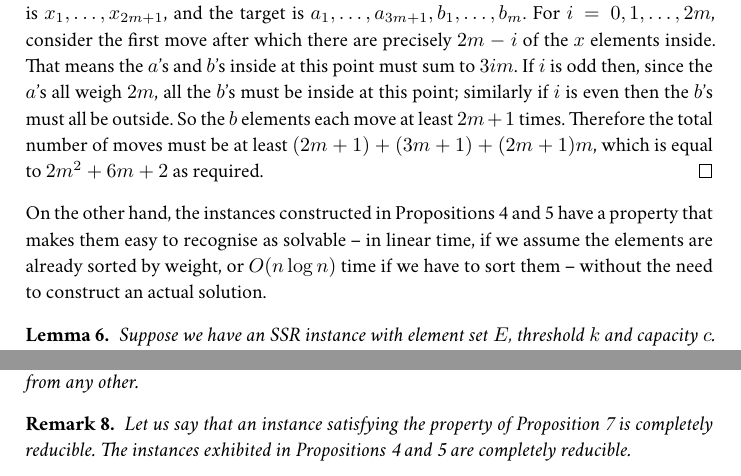
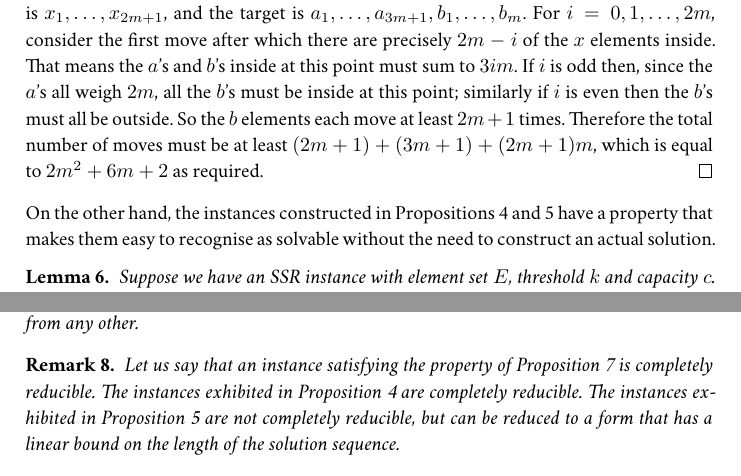
Before and after one commit to robinhouston/mll-proof-equivalence, a LaTeX document (notes/ssr.tex): two parts of pages 2 and 3 of 3, joined at a grey line, cut so that both start at the same text. Compiled offline with XeLaTeX; a missing font is replaced by an installed copy or a similar font.

Commit message:
Correction

```diff
--- a/notes/ssr.tex
+++ b/notes/ssr.tex
@@ -90,7 +90,7 @@
     Therefore the total number of moves must be at least $(2m+1) + (3m+1) + (2m+1)m$, which is equal to $2m^2+6m+2$ as required.
 \end{proof}
 
-\noindent On the other hand, the instances constructed in Propositions~\ref{prop:element-moves-a-lot} and~\ref{prop:quadratic-bound} have a property that makes them easy to recognise as solvable -- in linear time, if we assume the elements are already sorted by weight, or $O(n \log n)$ time if we have to sort them -- without the need to construct an actual solution.
+\noindent On the other hand, the instances constructed in Propositions~\ref{prop:element-moves-a-lot} and~\ref{prop:quadratic-bound} have a property that makes them easy to recognise as solvable without the need to construct an actual solution.
 \begin{lemma}\label{lemma:reduction}
     Suppose we have an SSR instance with element set $E$, threshold $k$ and capacity $c$. By abuse of notation we shall also refer to the whole instance as $E$. Let $a$ and $z$ be elements of minimal and maximal weight respectively. If $w(z) > c-k$ or $w(a) < c-k-w(z) + 2$ then either $E$ is trivially unsolvable or else there is an element $e\in E$ and a (smaller) instance with element set $E' = E-\{e\}$ that is equivalent to the original in the sense that $E'$ is solvable iff $E$ is.
 \end{lemma}
@@ -120,6 +120,6 @@
     for all $i$ then the instance is solvable. Note that this condition does not mention the start or target packings, so in fact such instances have the property that any valid packing is reachable from any other.
 \end{prop}
 \begin{rem}
-    Let us say that an instance satisfying the property of Proposition~\ref{prop:iterated-reduction} is \textit{completely reducible}. The instances exhibited in Propositions~\ref{prop:element-moves-a-lot} and~\ref{prop:quadratic-bound} are completely reducible.
+    Let us say that an instance satisfying the property of Proposition~\ref{prop:iterated-reduction} is \textit{completely reducible}. The instances exhibited in Proposition~\ref{prop:element-moves-a-lot} are completely reducible. The instances exhibited in Proposition~\ref{prop:quadratic-bound} are not completely reducible, but can be reduced to a form that has a linear bound on the length of the solution sequence.
 \end{rem}
 \end{document}
```
Also changed, not shown: notes/ssr.pdf.
